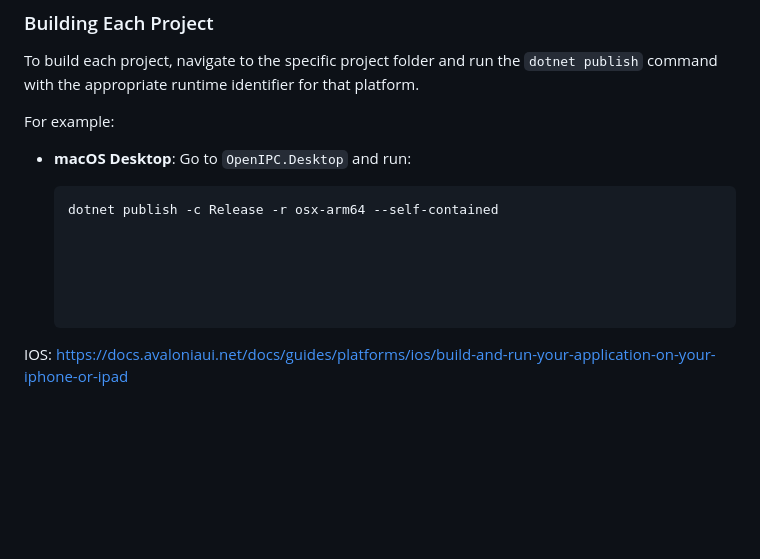
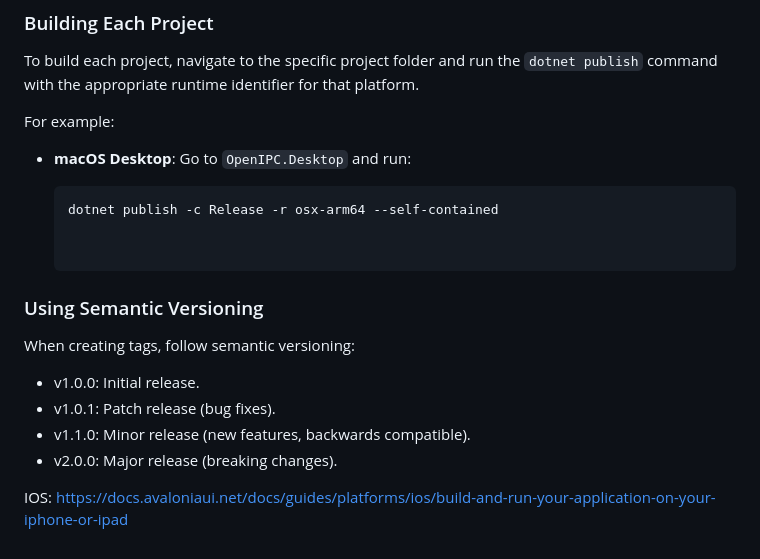
Before and after one commit to mikecarr/openipc-configurator, a Markdown page: README.md, the part around the change. GitHub-like rendering; blank space fills up the shorter version.

Commit message:
add versioning notes

```diff
--- a/README.md
+++ b/README.md
@@ -92,6 +92,14 @@ For example:
   dotnet publish -c Release -r osx-arm64 --self-contained
 
 
+### Using Semantic Versioning
+
+When creating tags, follow semantic versioning:
+
+* v1.0.0: Initial release.
+* v1.0.1: Patch release (bug fixes).
+* v1.1.0: Minor release (new features, backwards compatible).
+* v2.0.0: Major release (breaking changes).
 
 
 
```
